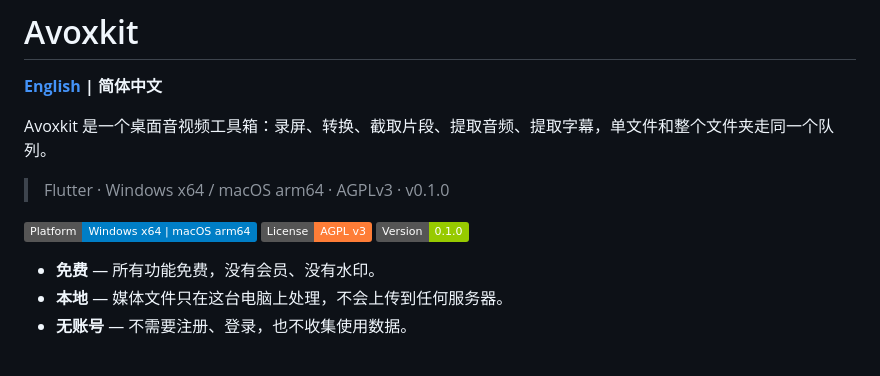
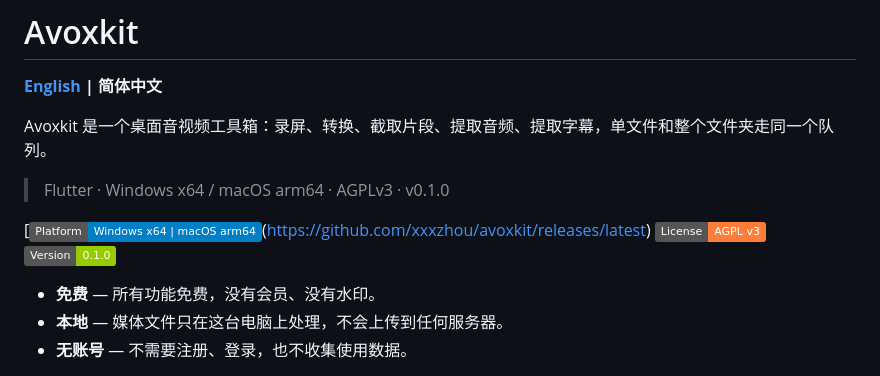
Before and after one commit to xxxzhou/avoxkit, a Markdown page: README.zh-CN.md, the part around the change. Drawn GitHub-style; badges without logos.

Commit message:
docs: link Platform badge to Releases

```diff
--- a/README.zh-CN.md
+++ b/README.zh-CN.md
@@ -6,7 +6,7 @@ Avoxkit 是一个桌面音视频工具箱：录屏、转换、截取片段、提
 
 > Flutter · Windows x64 / macOS arm64 · AGPLv3 · v0.1.0
 
-[![Platform](https://img.shields.io/badge/Platform-Windows%20x64%20%7C%20macOS%20arm64-blue)]()
+[![Platform](https://img.shields.io/badge/Platform-Windows%20x64%20%7C%20macOS%20arm64-blue)(https://github.com/xxxzhou/avoxkit/releases/latest)
 [![License](https://img.shields.io/badge/License-AGPL_v3-important)](LICENSE)
 [![Version](https://img.shields.io/badge/Version-0.1.0-green)]()
 
```
